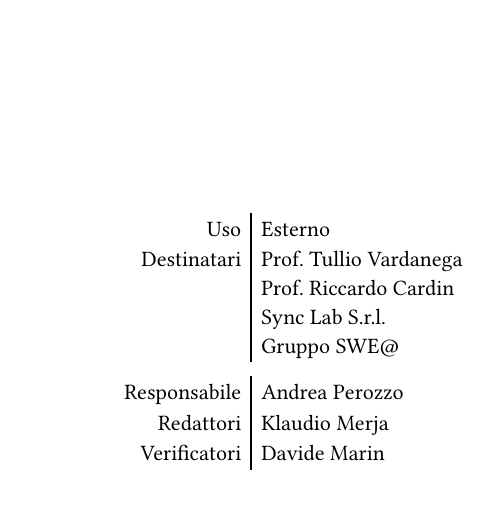
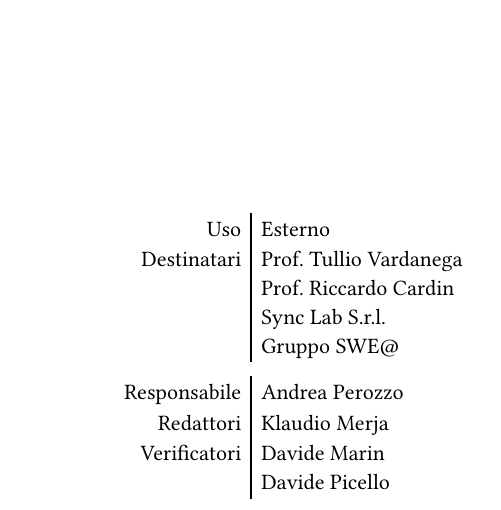
Before and after one commit to SWEatUNIPD/docs, a Typst document (rtb/piano_di_progetto_ver1.0.0.typ): part of page 1 of 10, cut so that both start at the same text. Compiled offline with Typst 0.15.

Commit message:
Fix verificatori

```diff
--- a/rtb/piano_di_progetto_ver1.0.0.typ
+++ b/rtb/piano_di_progetto_ver1.0.0.typ
@@ -5,7 +5,7 @@
   destinatari: ("Prof. Tullio Vardanega", "Prof. Riccardo Cardin", "Sync Lab S.r.l.", "Gruppo SWE@"),
   responsabile: "Andrea Perozzo",
   redattori: ("Klaudio Merja",),
-  verificatori: ("Davide Marin",),
+  verificatori: ("Davide Marin", "Davide Picello"),
   titolo: "Piano di progetto",
   uso: "Esterno",
   versioni: (
```
